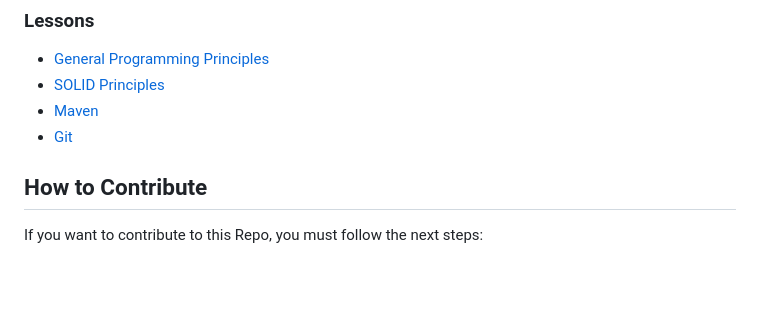
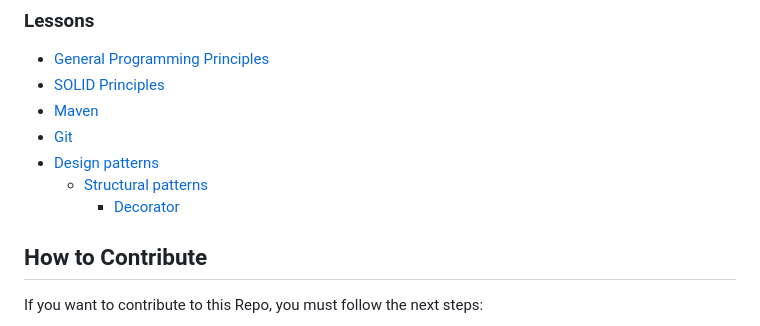
Before and after one commit to zahydo/software_engineering_II_lessons, a Markdown page: README.md, the part around the change. Drawn GitHub-style; blank space fills up the shorter version.

Commit message:
adding design patterns to the index

```diff
--- a/README.md
+++ b/README.md
@@ -51,6 +51,9 @@ Upon completion of this course, you should be able to:
 - [SOLID Principles](principles/solid/README.md)
 - [Maven](maven/README.md)
 - [Git](git/README.md)
+- [Design patterns](design_patterns/README.md)
+  - [Structural patterns](design_patterns/structural/README.md)
+    - [Decorator](design_patterns/structural/decorator.md)
 
 ## How to Contribute
 
```
